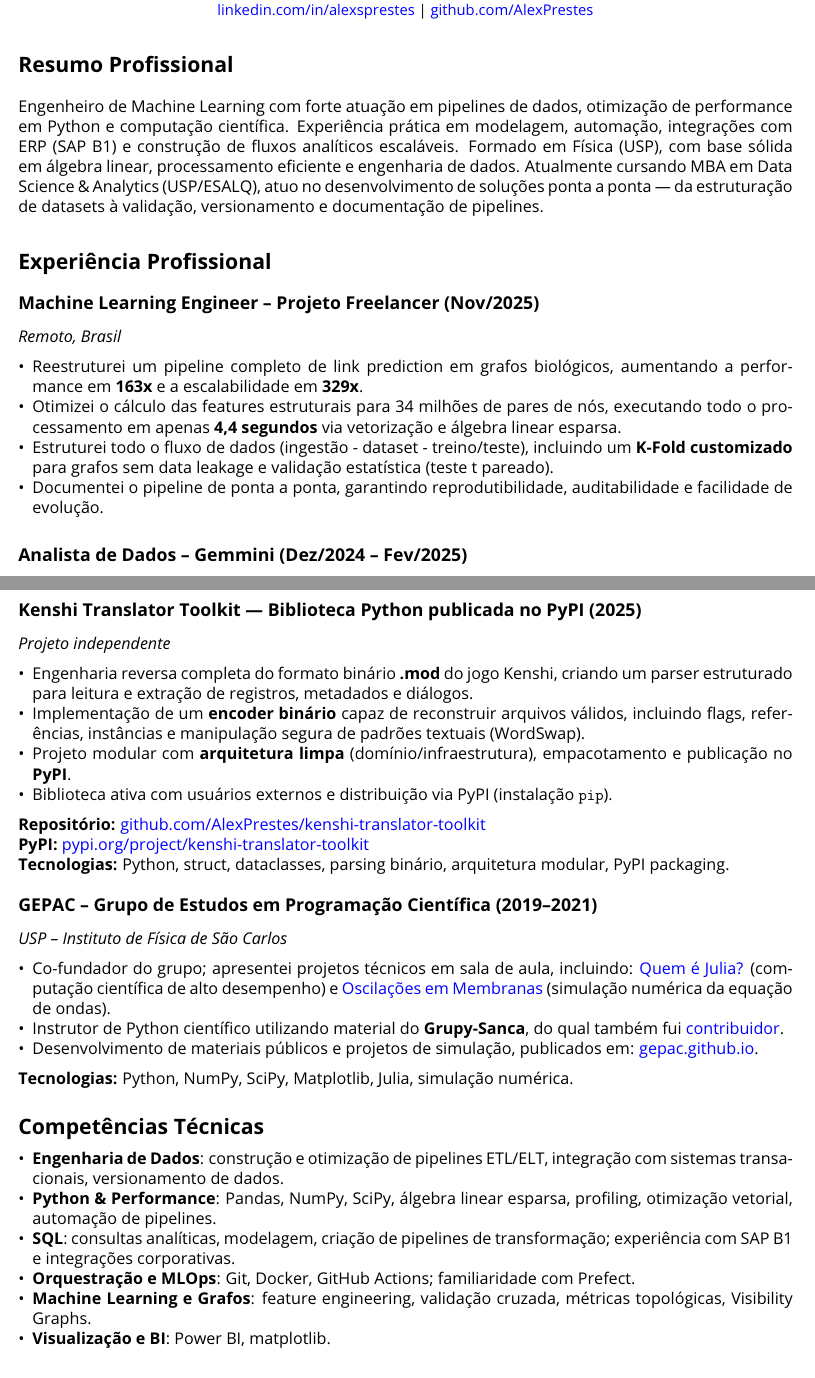
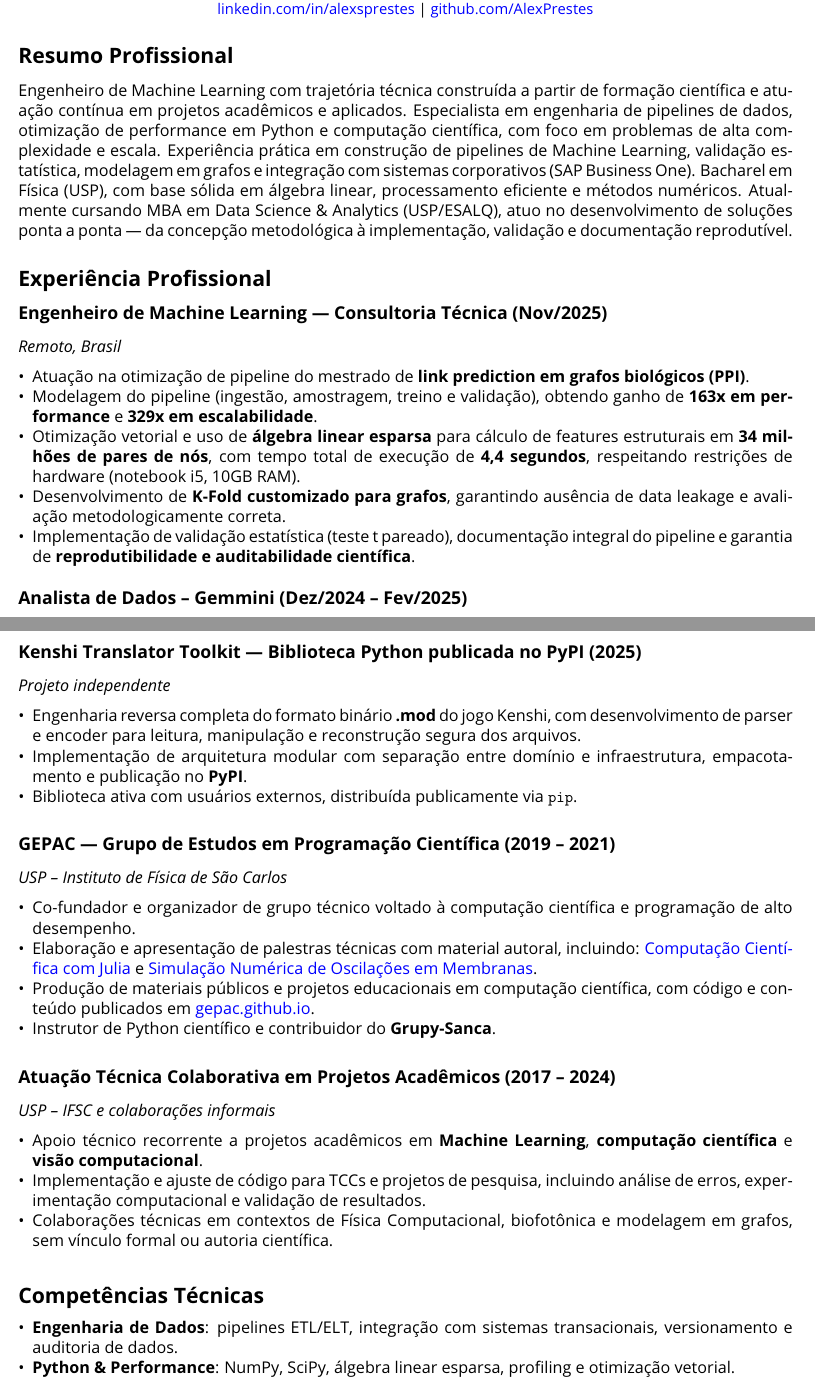
Before and after one commit to AlexPrestes/AlexPrestes, a LaTeX CV (curriculo.tex): two parts of pages 1 and 2 of 2, joined at a grey line, cut so that both start at the same text. Compiled offline with pdfLaTeX.

Commit message:
atualizações

```diff
--- a/curriculo.tex
+++ b/curriculo.tex
@@ -24,19 +24,32 @@
     {\small \href{https://linkedin.com/in/alexsprestes}{linkedin.com/in/alexsprestes} | \href{https://github.com/AlexPrestes}{github.com/AlexPrestes}}
 \end{center}
 
+\vspace{-5pt}
+
 % --- Resumo ---
 \section*{Resumo Profissional}
-Engenheiro de Machine Learning com forte atuação em pipelines de dados, otimização de performance em Python e computação científica. Experiência prática em modelagem, automação, integrações com ERP (SAP B1) e construção de fluxos analíticos escaláveis. Formado em Física (USP), com base sólida em álgebra linear, processamento eficiente e engenharia de dados. Atualmente cursando MBA em Data Science \& Analytics (USP/ESALQ), atuo no desenvolvimento de soluções ponta a ponta — da estruturação de datasets à validação, versionamento e documentação de pipelines.
+
+\vspace{-5pt}
+
+Engenheiro de Machine Learning com trajetória técnica construída a partir de formação científica e atuação contínua em projetos acadêmicos e aplicados. Especialista em engenharia de pipelines de dados, otimização de performance em Python e computação científica, com foco em problemas de alta complexidade e escala. Experiência prática em construção de pipelines de Machine Learning, validação estatística, modelagem em grafos e integração com sistemas corporativos (SAP Business One). Bacharel em Física (USP), com base sólida em álgebra linear, processamento eficiente e métodos numéricos. Atualmente cursando MBA em Data Science \& Analytics (USP/ESALQ), atuo no desenvolvimento de soluções ponta a ponta — da concepção metodológica à implementação, validação e documentação reprodutível.
+
+\vspace{-5pt}
 
 
 % --- Experiência ---
 \section*{Experiência Profissional}
 
-\subsection*{Machine Learning Engineer – Projeto Freelancer (Nov/2025)}
+\vspace{-5pt}
+
+
+\subsection*{Engenheiro de Machine Learning — Consultoria Técnica (Nov/2025)}
 \textit{Remoto, Brasil}
 \begin{itemize}
-    \item Reestruturei um pipeline completo de link prediction em grafos biológicos, aumentando a performance em \textbf{163x} e a escalabilidade em \textbf{329x}.
-    \item Otimizei o cálculo das features estruturais para 34 milhões de pares de nós, executando todo o processamento em apenas \textbf{4,4 segundos} via vetorização e álgebra linear esparsa.
-    \item Estruturei todo o fluxo de dados (ingestão - dataset - treino/teste), incluindo um \textbf{K-Fold customizado} para grafos sem data leakage e validação estatística (teste t pareado).
-    \item Documentei o pipeline de ponta a ponta, garantindo reprodutibilidade, auditabilidade e facilidade de evolução.
+    \item Atuação na otimização de pipeline do mestrado de \textbf{link prediction em grafos biológicos (PPI)}.
+    \item Modelagem do pipeline (ingestão, amostragem, treino e validação), obtendo ganho de \textbf{163x em performance} e \textbf{329x em escalabilidade}.
+    \item Otimização vetorial e uso de \textbf{álgebra linear esparsa} para cálculo de features estruturais em \textbf{34 milhões de pares de nós}, com tempo total de execução de \textbf{4,4 segundos}, respeitando restrições de hardware (notebook i5, 10GB RAM).
+    \item Desenvolvimento de \textbf{K-Fold customizado para grafos}, garantindo ausência de data leakage e avaliação metodologicamente correta.
+    \item Implementação de validação estatística (teste t pareado), documentação integral do pipeline e garantia de \textbf{reprodutibilidade e auditabilidade científica}.
 \end{itemize}
+
+\vspace{-5pt}
@@ -86,41 +111,38 @@ TCC: Análise de séries temporais financeiras por meio de \textbf{grafos de vis
 \begin{itemize}
-    \item Engenharia reversa completa do formato binário \textbf{.mod} do jogo Kenshi, criando um parser estruturado para leitura e extração de registros, metadados e diálogos.
-    \item Implementação de um \textbf{encoder binário} capaz de reconstruir arquivos válidos, incluindo flags, referências, instâncias e manipulação segura de padrões textuais (WordSwap).
-    \item Projeto modular com \textbf{arquitetura limpa} (domínio/infraestrutura), empacotamento e publicação no \textbf{PyPI}.
-    \item Biblioteca ativa com usuários externos e distribuição via PyPI (instalação \texttt{pip}).
+    \item Engenharia reversa completa do formato binário \textbf{.mod} do jogo Kenshi, com desenvolvimento de parser e encoder para leitura, manipulação e reconstrução segura dos arquivos.
+    \item Implementação de arquitetura modular com separação entre domínio e infraestrutura, empacotamento e publicação no \textbf{PyPI}.
+    \item Biblioteca ativa com usuários externos, distribuída publicamente via \texttt{pip}.
 \end{itemize}
 
-\textbf{Repositório:} \href{https://github.com/AlexPrestes/kenshi-translator-toolkit}{github.com/AlexPrestes/kenshi-translator-toolkit} \\
-\textbf{PyPI:} \href{https://pypi.org/project/kenshi-translator-toolkit/}{pypi.org/project/kenshi-translator-toolkit} \\
-\textbf{Tecnologias:} Python, struct, dataclasses, parsing binário, arquitetura modular, PyPI packaging.
-\vspace{-5pt}
-\subsection*{GEPAC – Grupo de Estudos em Programação Científica (2019–2021)}
+\subsection*{GEPAC — Grupo de Estudos em Programação Científica (2019 – 2021)}
 \textit{USP – Instituto de Física de São Carlos}
 
 \begin{itemize}
-    \item Co-fundador do grupo; apresentei projetos técnicos em sala de aula, incluindo:
-        \href{https://gepac.github.io/2019-10-09-juliaLang/}{Quem é Julia?} (computação científica de alto desempenho)
-        e
-        \href{https://gepac.github.io/2019-08-21-projeto-membranas/}{Oscilações em Membranas} (simulação numérica da equação de ondas).
-    \item Instrutor de Python científico utilizando material do \textbf{Grupy-Sanca},
-          do qual também fui \href{https://python-sanca.github.io/curso-python/epilogue.html#contribuidores}{contribuidor}.
-    \item Desenvolvimento de materiais públicos e projetos de simulação, publicados em:
-          \href{https://gepac.github.io}{gepac.github.io}.
+    \item Co-fundador e organizador de grupo técnico voltado à computação científica e programação de alto desempenho.
+    \item Elaboração e apresentação de palestras técnicas com material autoral, incluindo:
+    \href{https://gepac.github.io/2019-10-09-juliaLang/}{Computação Científica com Julia} e
+    \href{https://gepac.github.io/2019-08-21-projeto-membranas/}{Simulação Numérica de Oscilações em Membranas}.
+    \item Produção de materiais públicos e projetos educacionais em computação científica, com código e conteúdo publicados em \href{https://gepac.github.io}{gepac.github.io}.
+    \item Instrutor de Python científico e contribuidor do \textbf{Grupy-Sanca}.
 \end{itemize}
 
-\textbf{Tecnologias:} Python, NumPy, SciPy, Matplotlib, Julia, simulação numérica.
-\vspace{-5pt}
+\subsection*{Atuação Técnica Colaborativa em Projetos Acadêmicos (2017 – 2024)}
+\textit{USP – IFSC e colaborações informais}
 
-% --- Competências Técnicas ---
+\begin{itemize}
+    \item Apoio técnico recorrente a projetos acadêmicos em \textbf{Machine Learning}, \textbf{computação científica} e \textbf{visão computacional}.
+    \item Implementação e ajuste de código para TCCs e projetos de pesquisa, incluindo análise de erros, experimentação computacional e validação de resultados.
+    \item Colaborações técnicas em contextos de Física Computacional, biofotônica e modelagem em grafos, sem vínculo formal ou autoria científica.
+\end{itemize}
+
+% --- Competências ---
 \section*{Competências Técnicas}
 \begin{itemize}
-    \item \textbf{Engenharia de Dados}: construção e otimização de pipelines ETL/ELT, integração com sistemas transacionais, versionamento de dados.
-    \item \textbf{Python \& Performance}: Pandas, NumPy, SciPy, álgebra linear esparsa, profiling, otimização vetorial, automação de pipelines.
-    \item \textbf{SQL}: consultas analíticas, modelagem, criação de pipelines de transformação; experiência com SAP B1 e integrações corporativas.
-    \item \textbf{Orquestração e MLOps}: Git, Docker, GitHub Actions; familiaridade com Prefect.
-    \item \textbf{Machine Learning e Grafos}: feature engineering, validação cruzada, métricas topológicas, Visibility Graphs.
-    \item \textbf{Visualização e BI}: Power BI, matplotlib.
+    \item \textbf{Engenharia de Dados}: pipelines ETL/ELT, integração com sistemas transacionais, versionamento e auditoria de dados.
+    \item \textbf{Python \& Performance}: NumPy, SciPy, álgebra linear esparsa, profiling e otimização vetorial.
+    \item \textbf{Machine Learning Aplicado}: validação cruzada, métricas, feature engineering, modelagem em grafos.
+    \item \textbf{Computação Científica}: simulação numérica, métodos matriciais, análise de desempenho.
+    \item \textbf{Ferramentas}: Git, Docker, GitHub Actions, SQL, SAP B1, Power BI.
 \end{itemize}
 
-
 \end{document}
```
Also changed, not shown: Alex_Prestes_CV.pdf, curriculo.tex (54 more changed lines).
